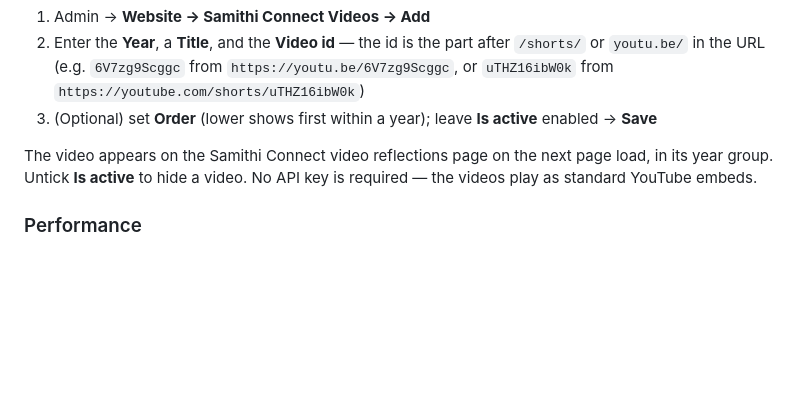
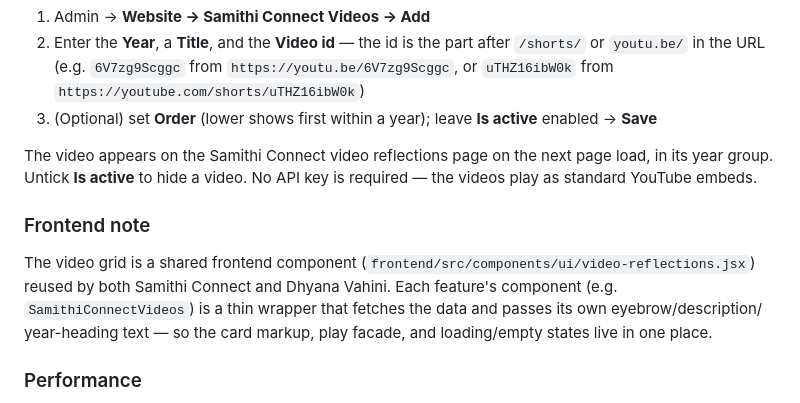
Before and after one commit to andholemoksha/SSSLST_Website, a Markdown page: backend/README.md, the part around the change. Drawn GitHub-style; blank space fills up the shorter version.

```diff
--- a/backend/README.md
+++ b/backend/README.md
@@ -711,6 +711,15 @@ The video appears on the Samithi Connect video reflections page on the next page
 load, in its year group. Untick **Is active** to hide a video. No API key is
 required — the videos play as standard YouTube embeds.
 
+### Frontend note
+
+The video grid is a shared frontend component
+(`frontend/src/components/ui/video-reflections.jsx`) reused by both Samithi
+Connect and Dhyana Vahini. Each feature's component (e.g. `SamithiConnectVideos`)
+is a thin wrapper that fetches the data and passes its own eyebrow/description/
+year-heading text — so the card markup, play facade, and loading/empty states
+live in one place.
+
 ### Performance
 
 Videos play directly from YouTube's player (not our servers). The website only
```
Also changed, not shown: docs/samithi-connect-photos-integration.md (+8 -4 lines).
